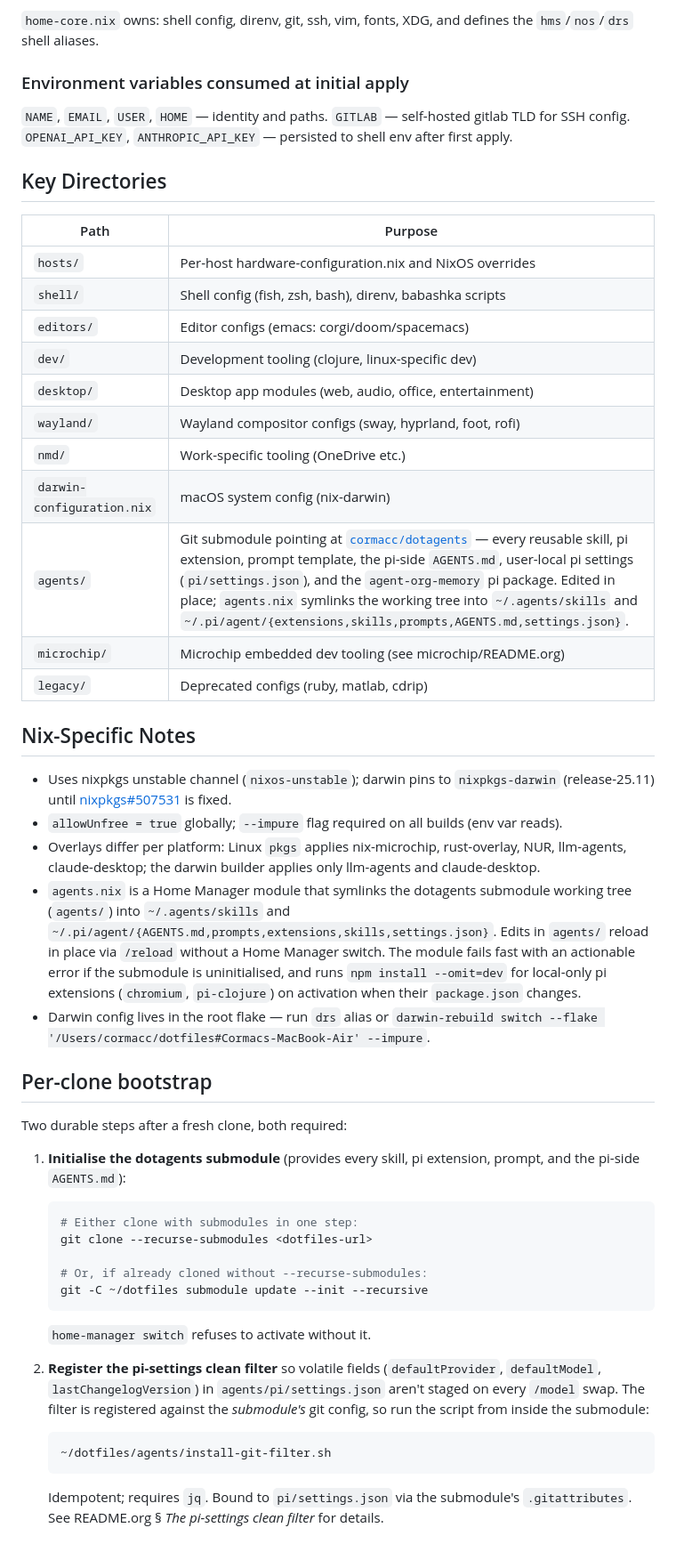
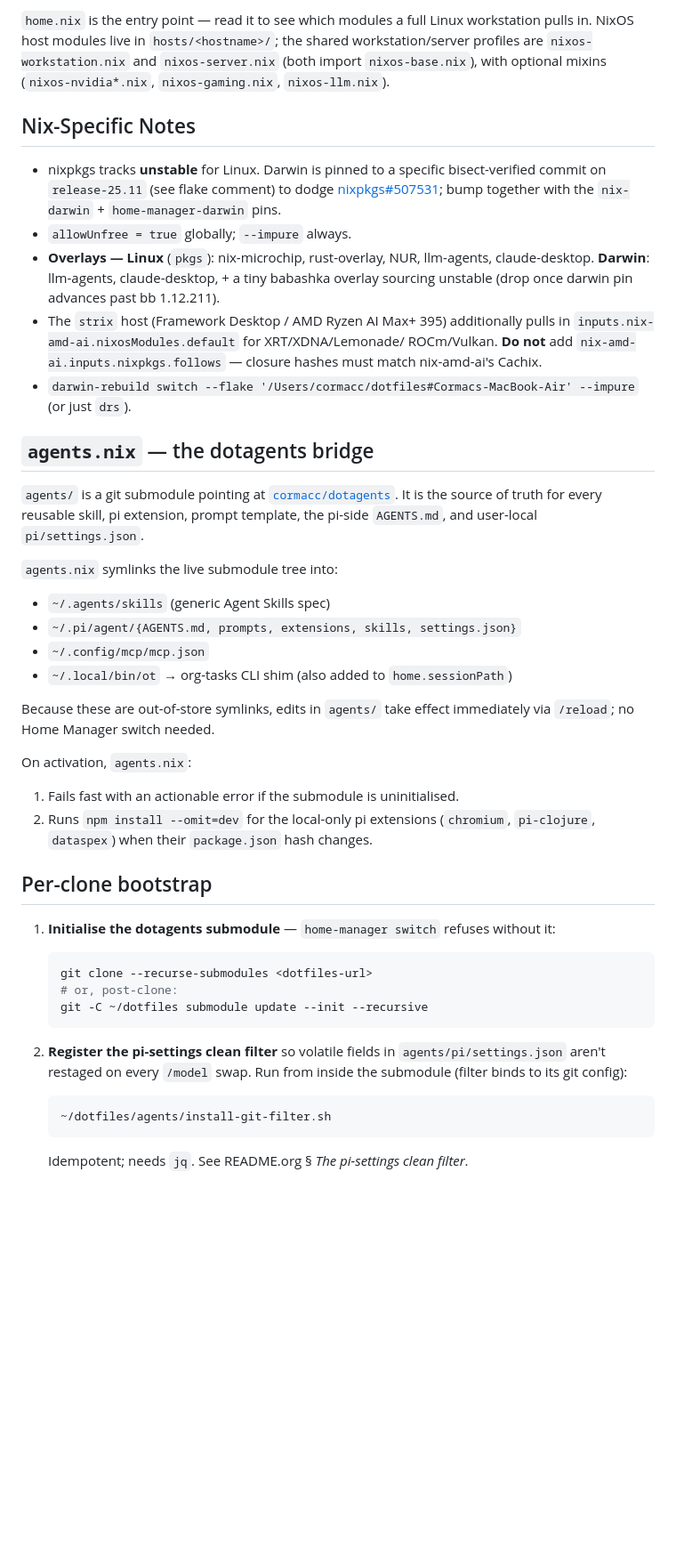
Before and after one commit to cormacc/dotfiles, a Markdown page: AGENTS.md, the part around one of its changes. Shown at 89% size. GitHub-like rendering; blank space fills up the shorter version.

````diff
--- a/AGENTS.md
+++ b/AGENTS.md
@@ -70,56 +32,66 @@ home-darwin.nix  →  home-core.nix  (macOS, adds: editors, dev, agents)
-`home-core.nix` owns: shell config, direnv, git, ssh, vim, fonts, XDG, and defines
-the `hms`/`nos`/`drs` shell aliases.
-
-### Environment variables consumed at initial apply
-
-`NAME`, `EMAIL`, `USER`, `HOME` — identity and paths.
-`GITLAB` — self-hosted gitlab TLD for SSH config.
-`OPENAI_API_KEY`, `ANTHROPIC_API_KEY` — persisted to shell env after first apply.
-
-## Key Directories
-
-| Path | Purpose |
-|------|---------|
-| `hosts/` | Per-host hardware-configuration.nix and NixOS overrides |
-| `shell/` | Shell config (fish, zsh, bash), direnv, babashka scripts |
-| `editors/` | Editor configs (emacs: corgi/doom/spacemacs) |
-| `dev/` | Development tooling (clojure, linux-specific dev) |
-| `desktop/` | Desktop app modules (web, audio, office, entertainment) |
-| `wayland/` | Wayland compositor configs (sway, hyprland, foot, rofi) |
-| `nmd/` | Work-specific tooling (OneDrive etc.) |
-| `darwin-configuration.nix` | macOS system config (nix-darwin) |
-| `agents/` | Git submodule pointing at [`cormacc/dotagents`](https://github.com/cormacc/dotagents) — every reusable skill, pi extension, prompt template, the pi-side `AGENTS.md`, user-local pi settings (`pi/settings.json`), and the `agent-org-memory` pi package. Edited in place; `agents.nix` symlinks the working tree into `~/.agents/skills` and `~/.pi/agent/{extensions,skills,prompts,AGENTS.md,settings.json}`. |
-| `microchip/` | Microchip embedded dev tooling (see microchip/README.org) |
-| `legacy/` | Deprecated configs (ruby, matlab, cdrip) |
+`home.nix` is the entry point — read it to see which modules a full Linux
+workstation pulls in. NixOS host modules live in `hosts/<hostname>/`; the
+shared workstation/server profiles are `nixos-workstation.nix` and
+`nixos-server.nix` (both import `nixos-base.nix`), with optional mixins
+(`nixos-nvidia*.nix`, `nixos-gaming.nix`, `nixos-llm.nix`).
 
 ## Nix-Specific Notes
 
-- Uses nixpkgs unstable channel (`nixos-unstable`); darwin pins to `nixpkgs-darwin` (release-25.11) until [nixpkgs#507531](https://github.com/NixOS/nixpkgs/issues/507531) is fixed.
-- `allowUnfree = true` globally; `--impure` flag required on all builds (env var reads).
-- Overlays differ per platform: Linux `pkgs` applies nix-microchip, rust-overlay, NUR, llm-agents, claude-desktop; the darwin builder applies only llm-agents and claude-desktop.
-- `agents.nix` is a Home Manager module that symlinks the dotagents submodule working tree (`agents/`) into `~/.agents/skills` and `~/.pi/agent/{AGENTS.md,prompts,extensions,skills,settings.json}`. Edits in `agents/` reload in place via `/reload` without a Home Manager switch. The module fails fast with an actionable error if the submodule is uninitialised, and runs `npm install --omit=dev` for local-only pi extensions (`chromium`, `pi-clojure`) on activation when their `package.json` changes.
-- Darwin config lives in the root flake — run `drs` alias or `darwin-rebuild switch --flake '/Users/cormacc/dotfiles#Cormacs-MacBook-Air' --impure`.
+- nixpkgs tracks **unstable** for Linux. Darwin is pinned to a specific
+  bisect-verified commit on `release-25.11` (see flake comment) to dodge
+  [nixpkgs#507531](https://github.com/NixOS/nixpkgs/issues/507531); bump
+  together with the `nix-darwin` + `home-manager-darwin` pins.
+- `allowUnfree = true` globally; `--impure` always.
+- **Overlays — Linux** (`pkgs`): nix-microchip, rust-overlay, NUR, llm-agents,
+  claude-desktop. **Darwin**: llm-agents, claude-desktop, + a tiny babashka
+  overlay sourcing unstable (drop once darwin pin advances past bb 1.12.211).
+- The `strix` host (Framework Desktop / AMD Ryzen AI Max+ 395) additionally
+  pulls in `inputs.nix-amd-ai.nixosModules.default` for XRT/XDNA/Lemonade/
+  ROCm/Vulkan. **Do not** add `nix-amd-ai.inputs.nixpkgs.follows` — closure
+  hashes must match nix-amd-ai's Cachix.
+- `darwin-rebuild switch --flake '/Users/cormacc/dotfiles#Cormacs-MacBook-Air' --impure`
+  (or just `drs`).
+
+## `agents.nix` — the dotagents bridge
+
+`agents/` is a git submodule pointing at
+[`cormacc/dotagents`](https://github.com/cormacc/dotagents). It is the source
+of truth for every reusable skill, pi extension, prompt template, the pi-side
+`AGENTS.md`, and user-local `pi/settings.json`.
+
+`agents.nix` symlinks the live submodule tree into:
+
+- `~/.agents/skills` (generic Agent Skills spec)
+- `~/.pi/agent/{AGENTS.md, prompts, extensions, skills, settings.json}`
+- `~/.config/mcp/mcp.json`
+- `~/.local/bin/ot` → org-tasks CLI shim (also added to `home.sessionPath`)
+
+Because these are out-of-store symlinks, edits in `agents/` take effect
+immediately via `/reload`; no Home Manager switch needed.
+
+On activation, `agents.nix`:
+1. Fails fast with an actionable error if the submodule is uninitialised.
+2. Runs `npm install --omit=dev` for the local-only pi extensions
+   (`chromium`, `pi-clojure`, `dataspex`) when their `package.json` hash
+   changes.
 
 ## Per-clone bootstrap
 
-Two durable steps after a fresh clone, both required:
-
-1. **Initialise the dotagents submodule** (provides every skill, pi extension, prompt, and the pi-side `AGENTS.md`):
+1. **Initialise the dotagents submodule** — `home-manager switch` refuses
+   without it:
 
    ```shell
-   # Either clone with submodules in one step:
    git clone --recurse-submodules <dotfiles-url>
-
-   # Or, if already cloned without --recurse-submodules:
+   # or, post-clone:
    git -C ~/dotfiles submodule update --init --recursive
    ```
 
-   `home-manager switch` refuses to activate without it.
-
-2. **Register the pi-settings clean filter** so volatile fields (`defaultProvider`, `defaultModel`, `lastChangelogVersion`) in `agents/pi/settings.json` aren't staged on every `/model` swap. The filter is registered against the *submodule's* git config, so run the script from inside the submodule:
+2. **Register the pi-settings clean filter** so volatile fields in
+   `agents/pi/settings.json` aren't restaged on every `/model` swap. Run from
+   inside the submodule (filter binds to its git config):
 
    ```shell
    ~/dotfiles/agents/install-git-filter.sh
    ```
 
-   Idempotent; requires `jq`. Bound to `pi/settings.json` via the submodule's `.gitattributes`. See README.org § *The pi-settings clean filter* for details.
+   Idempotent; needs `jq`. See README.org § *The pi-settings clean filter*.
````
Also changed, not shown: other parts of AGENTS.md (+16 -54 lines).
